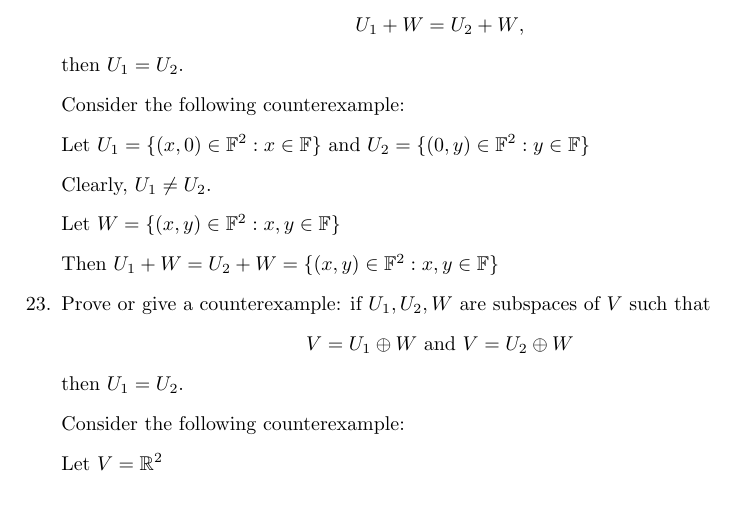
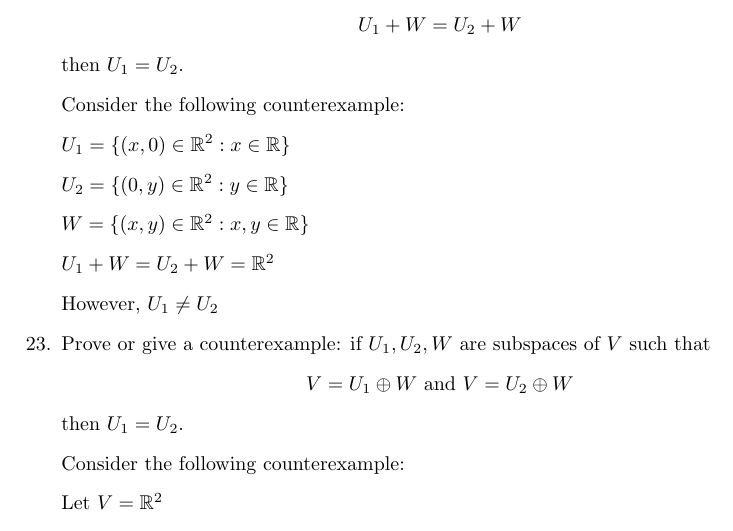
Before and after one commit to osowatzke/ECE501B_HW, a LaTeX problem sheet (1/Homework1_Sowatzke.tex): part of page 4 of 5, cut so that both start at the same text. Compiled offline with pdfLaTeX.

Commit message:
Cleaned up counter example for problem 19

```diff
--- a/1/Homework1_Sowatzke.tex
+++ b/1/Homework1_Sowatzke.tex
@@ -186,19 +186,21 @@
 
 		\item[19.] Prove or give a counterexample: if $U_1, U_2, W$ are subspaces of $V$ such that
 
-\centerline{$U_1 + W = U_2 + W$,}
+\centerline{$U_1 + W = U_2 + W$}
 
 then $U_1 = U_2$.
 
 		Consider the following counterexample:
 
-		Let $U_1 = \{(x, 0) \in \mathbb{F}^2 : x \in \mathbb{F}\}$ and $U_2 = \{(0, y) \in \mathbb{F}^2 : y \in \mathbb{F}\}$
+		$U_1 = \{(x, 0) \in \mathbb{R}^2 : x \in \mathbb{R}\}$
 
-		Clearly, $U_1 \neq U_2$.
+		$U_2 = \{(0, y) \in \mathbb{R}^2 : y \in \mathbb{R}\}$
 
-		Let $W = \{(x, y) \in \mathbb{F}^2 : x, y \in \mathbb{F}\}$
+		$W = \{(x, y) \in \mathbb{R}^2 : x, y \in \mathbb{R}\}$
 
-		Then $U_1 + W = U_2 + W = \{(x, y) \in \mathbb{F}^2 : x, y \in \mathbb{F}\}$
+		$U_1 + W = U_2 + W = \mathbb{R}^2$
+
+		However, $U_1 \neq U_2$
 
 		\item[23.] Prove or give a counterexample: if $U_1, U_2, W$ are subspaces of $V$ such that
 
```
